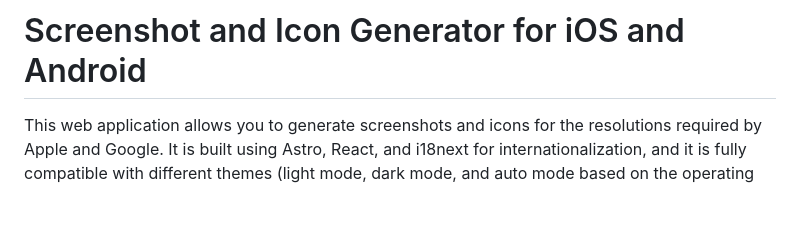
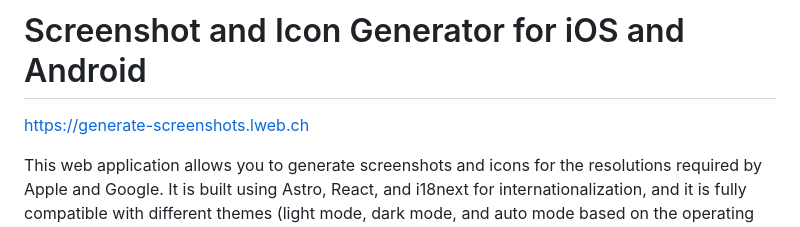
Before and after one commit to donia1222/Generate-screenshots-for-iOS-and-Android-devices, a Markdown page: README.md, the part around the change. GitHub-like rendering; blank space fills up the shorter version.

```diff
--- a/README.md
+++ b/README.md
@@ -1,4 +1,6 @@
 # Screenshot and Icon Generator for iOS and Android
+
+https://generate-screenshots.lweb.ch
 
 This web application allows you to generate screenshots and icons for the resolutions required by Apple and Google. It is built using Astro, React, and i18next for internationalization, and it is fully compatible with different themes (light mode, dark mode, and auto mode based on the operating system).
 
```
